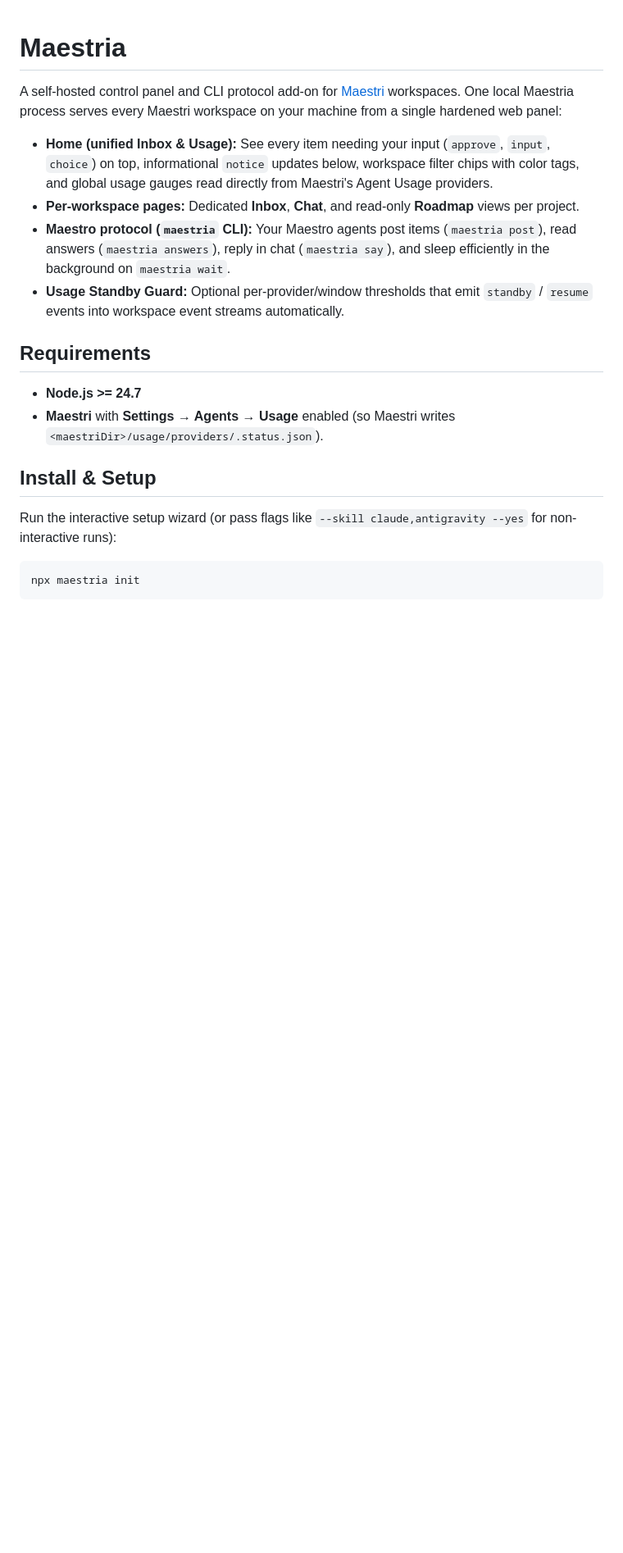
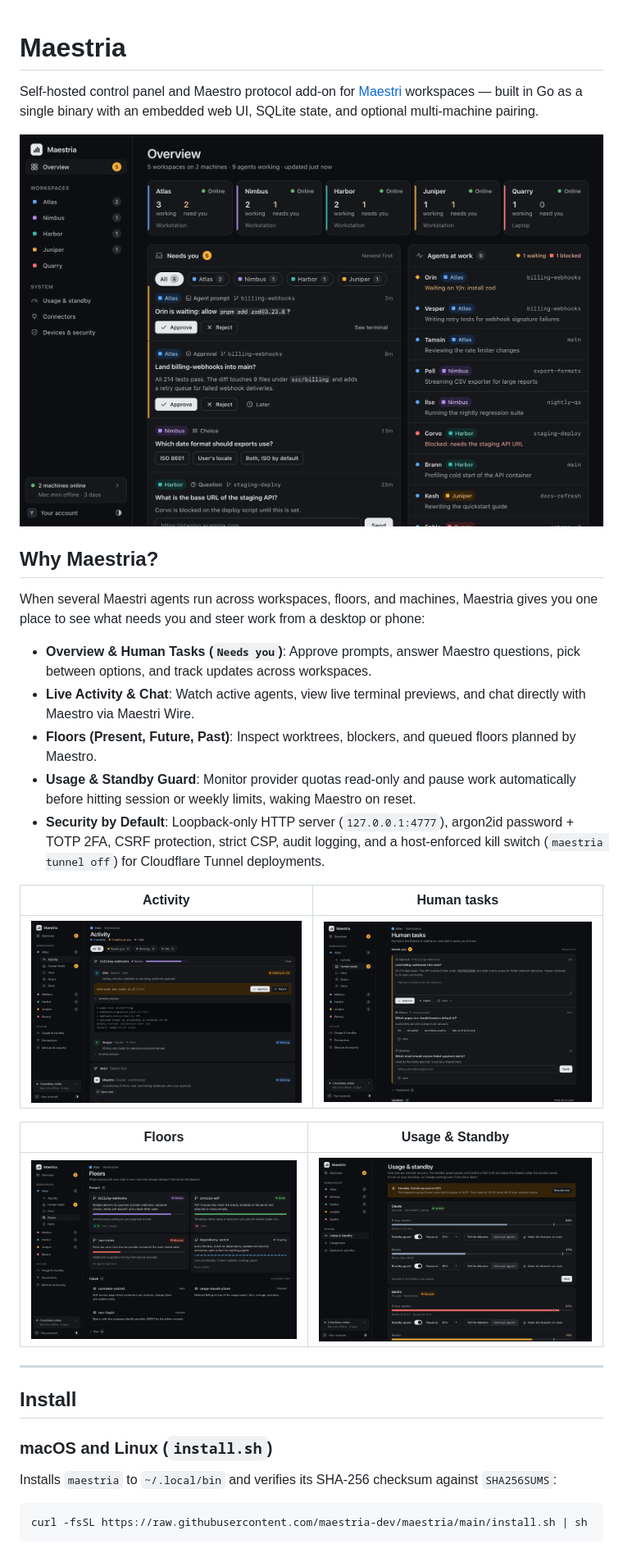
Before and after one commit to paulo-lucas/maestria, a Markdown page: README.md, the part around one of its changes. Shown at 82% size. GitHub-like rendering; pictures changed too: docs/images/overview.png (added), docs/images/usage.png (added), docs/images/workspace-activity.png (added); blank space fills up the shorter version.

Commit message:
docs: rewrite README for Maestria v2 with design screenshots

````diff
--- a/README.md
+++ b/README.md
@@ -1,22 +1,36 @@
 # Maestria
 
-A self-hosted control panel and CLI protocol add-on for [Maestri](https://maestri.app) workspaces. One local Maestria process serves every Maestri workspace on your machine from a single hardened web panel:
+Self-hosted control panel and Maestro protocol add-on for [Maestri](https://github.com/maestria-dev/maestria) workspaces — built in Go as a single binary with an embedded web UI, SQLite state, and optional multi-machine pairing.
 
-- **Home (unified Inbox & Usage):** See every item needing your input (`approve`, `input`, `choice`) on top, informational `notice` updates below, workspace filter chips with color tags, and global usage gauges read directly from Maestri's Agent Usage providers.
-- **Per-workspace pages:** Dedicated **Inbox**, **Chat**, and read-only **Roadmap** views per project.
-- **Maestro protocol (`maestria` CLI):** Your Maestro agents post items (`maestria post`), read answers (`maestria answers`), reply in chat (`maestria say`), and sleep efficiently in the background on `maestria wait`.
-- **Usage Standby Guard:** Optional per-provider/window thresholds that emit `standby` / `resume` events into workspace event streams automatically.
+![Maestria Overview](docs/images/overview.png)
 
-## Requirements
+## Why Maestria?
 
-- **Node.js >= 24.7**
-- **Maestri** with **Settings → Agents → Usage** enabled (so Maestri writes `<maestriDir>/usage/providers/.status.json`).
+When several Maestri agents run across workspaces, floors, and machines, Maestria gives you one place to see what needs you and steer work from a desktop or phone:
 
-## Install & Setup
+- **Overview & Human Tasks (`Needs you`)**: Approve prompts, answer Maestro questions, pick between options, and track updates across workspaces.
+- **Live Activity & Chat**: Watch active agents, view live terminal previews, and chat directly with Maestro via Maestri Wire.
+- **Floors (Present, Future, Past)**: Inspect worktrees, blockers, and queued floors planned by Maestro.
+- **Usage & Standby Guard**: Monitor provider quotas read-only and pause work automatically before hitting session or weekly limits, waking Maestro on reset.
+- **Security by Default**: Loopback-only HTTP server (`127.0.0.1:4777`), argon2id password + TOTP 2FA, CSRF protection, strict CSP, audit logging, and a host-enforced kill switch (`maestria tunnel off`) for Cloudflare Tunnel deployments.
 
-Run the interactive setup wizard (or pass flags like `--skill claude,antigravity --yes` for non-interactive runs):
+| Activity | Human tasks |
+| --- | --- |
+| ![Workspace Activity](docs/images/workspace-activity.png) | ![Workspace Human Tasks](docs/images/workspace-tasks.png) |
+
+| Floors | Usage & Standby |
+| --- | --- |
+| ![Workspace Floors](docs/images/workspace-floors.png) | ![Usage and Standby](docs/images/usage.png) |
+
+---
+
+## Install
+
+### macOS and Linux (`install.sh`)
+
+Installs `maestria` to `~/.local/bin` and verifies its SHA-256 checksum against `SHA256SUMS`:
 
 ```sh
-npx maestria init
+curl -fsSL https://raw.githubusercontent.com/maestria-dev/maestria/main/install.sh | sh
 ```
 
````
Also changed, not shown: other parts of README.md (+155 -115 lines).
